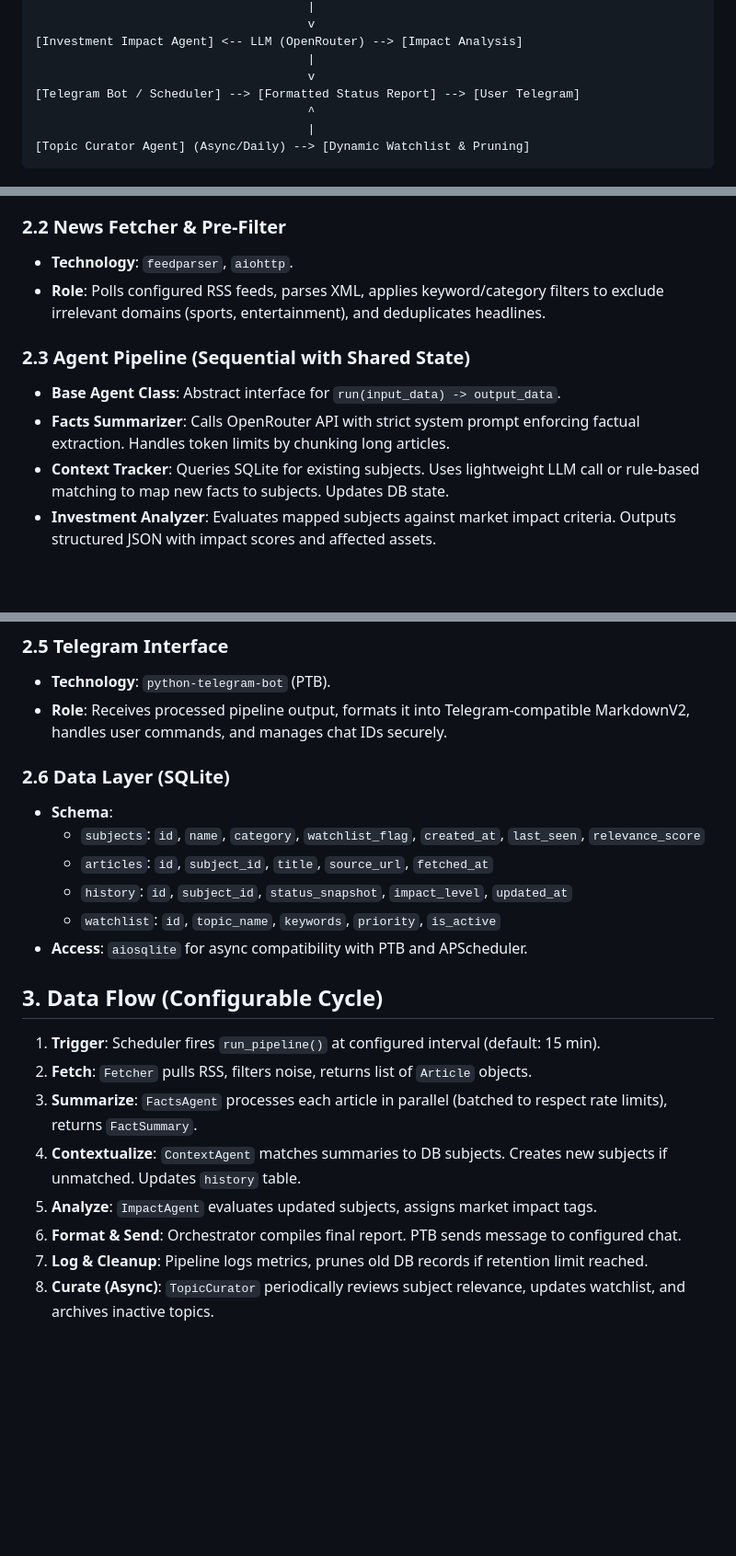
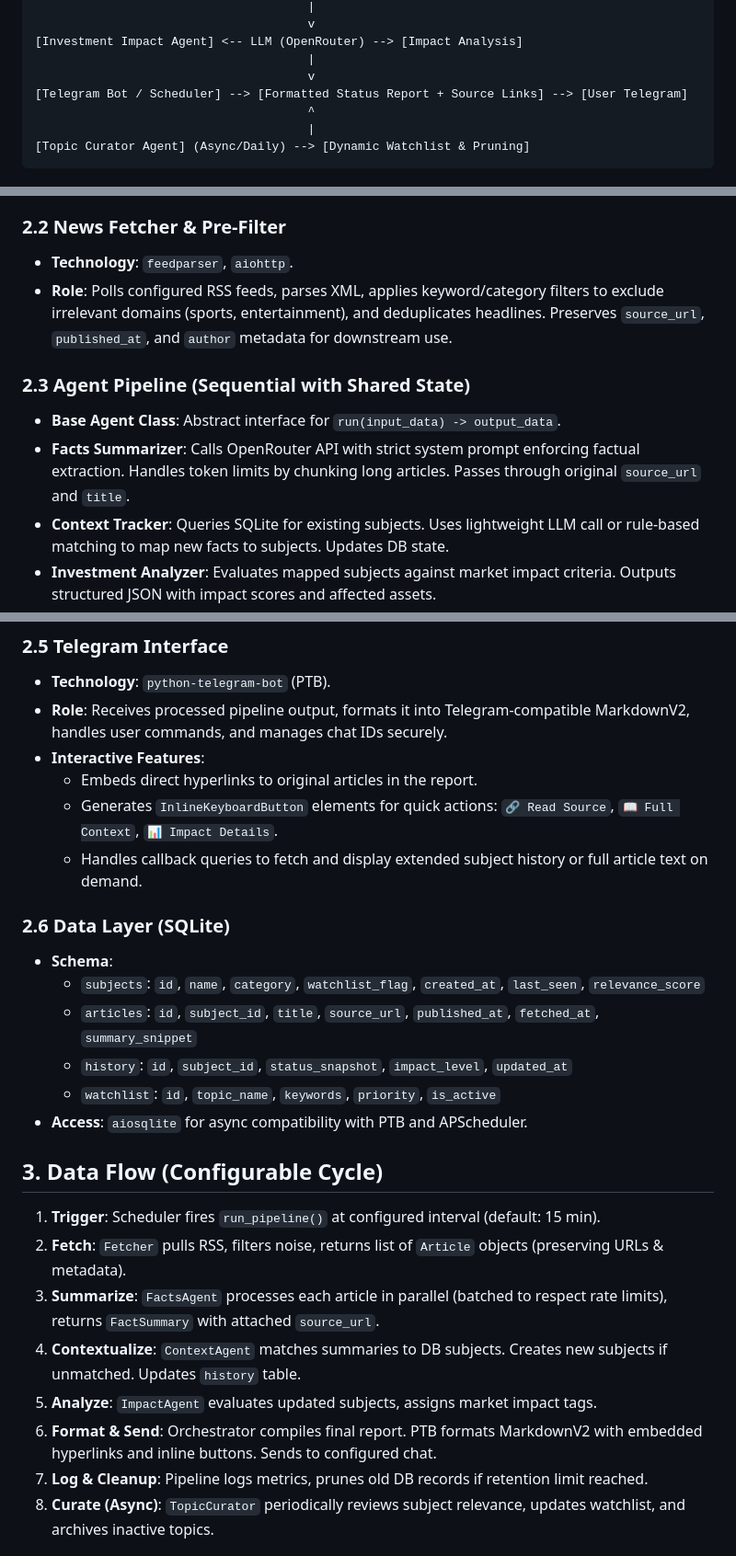
Before and after one commit to q-sertorius/news-aggregator, a Markdown page: ARCHITECTURE_AND_DESIGN.md, 3 parts joined by grey strips. Shown at 92% size. GitHub-like rendering; blank space fills up the shorter version.

```diff
--- a/ARCHITECTURE_AND_DESIGN.md
+++ b/ARCHITECTURE_AND_DESIGN.md
@@ -14,7 +14,7 @@
     [Investment Impact Agent] <-- LLM (OpenRouter) --> [Impact Analysis]
                                           |
                                           v
-    [Telegram Bot / Scheduler] --> [Formatted Status Report] --> [User Telegram]
+    [Telegram Bot / Scheduler] --> [Formatted Status Report + Source Links] --> [User Telegram]
                                           ^
                                           |
     [Topic Curator Agent] (Async/Daily) --> [Dynamic Watchlist & Pruning]
@@ -26,11 +26,11 @@
 
 ### 2.2 News Fetcher & Pre-Filter
 - **Technology**: `feedparser`, `aiohttp`.
-- **Role**: Polls configured RSS feeds, parses XML, applies keyword/category filters to exclude irrelevant domains (sports, entertainment), and deduplicates headlines.
+- **Role**: Polls configured RSS feeds, parses XML, applies keyword/category filters to exclude irrelevant domains (sports, entertainment), and deduplicates headlines. Preserves `source_url`, `published_at`, and `author` metadata for downstream use.
 
 ### 2.3 Agent Pipeline (Sequential with Shared State)
 - **Base Agent Class**: Abstract interface for `run(input_data) -> output_data`.
-- **Facts Summarizer**: Calls OpenRouter API with strict system prompt enforcing factual extraction. Handles token limits by chunking long articles.
+- **Facts Summarizer**: Calls OpenRouter API with strict system prompt enforcing factual extraction. Handles token limits by chunking long articles. Passes through original `source_url` and `title`.
 - **Context Tracker**: Queries SQLite for existing subjects. Uses lightweight LLM call or rule-based matching to map new facts to subjects. Updates DB state.
 - **Investment Analyzer**: Evaluates mapped subjects against market impact criteria. Outputs structured JSON with impact scores and affected assets.
 
@@ -41,22 +41,26 @@
 ### 2.5 Telegram Interface
 - **Technology**: `python-telegram-bot` (PTB).
 - **Role**: Receives processed pipeline output, formats it into Telegram-compatible MarkdownV2, handles user commands, and manages chat IDs securely.
+- **Interactive Features**:
+  - Embeds direct hyperlinks to original articles in the report.
+  - Generates `InlineKeyboardButton` elements for quick actions: `🔗 Read Source`, `📖 Full Context`, `📊 Impact Details`.
+  - Handles callback queries to fetch and display extended subject history or full article text on demand.
 
 ### 2.6 Data Layer (SQLite)
 - **Schema**:
   - `subjects`: `id`, `name`, `category`, `watchlist_flag`, `created_at`, `last_seen`, `relevance_score`
-  - `articles`: `id`, `subject_id`, `title`, `source_url`, `fetched_at`
+  - `articles`: `id`, `subject_id`, `title`, `source_url`, `published_at`, `fetched_at`, `summary_snippet`
   - `history`: `id`, `subject_id`, `status_snapshot`, `impact_level`, `updated_at`
   - `watchlist`: `id`, `topic_name`, `keywords`, `priority`, `is_active`
 - **Access**: `aiosqlite` for async compatibility with PTB and APScheduler.
 
 ## 3. Data Flow (Configurable Cycle)
 1. **Trigger**: Scheduler fires `run_pipeline()` at configured interval (default: 15 min).
-2. **Fetch**: `Fetcher` pulls RSS, filters noise, returns list of `Article` objects.
-3. **Summarize**: `FactsAgent` processes each article in parallel (batched to respect rate limits), returns `FactSummary`.
+2. **Fetch**: `Fetcher` pulls RSS, filters noise, returns list of `Article` objects (preserving URLs & metadata).
+3. **Summarize**: `FactsAgent` processes each article in parallel (batched to respect rate limits), returns `FactSummary` with attached `source_url`.
 4. **Contextualize**: `ContextAgent` matches summaries to DB subjects. Creates new subjects if unmatched. Updates `history` table.
 5. **Analyze**: `ImpactAgent` evaluates updated subjects, assigns market impact tags.
-6. **Format & Send**: Orchestrator compiles final report. PTB sends message to configured chat.
+6. **Format & Send**: Orchestrator compiles final report. PTB formats MarkdownV2 with embedded hyperlinks and inline buttons. Sends to configured chat.
 7. **Log & Cleanup**: Pipeline logs metrics, prunes old DB records if retention limit reached.
 8. **Curate (Async)**: `TopicCurator` periodically reviews subject relevance, updates watchlist, and archives inactive topics.
 
```
Also changed, not shown: FUNCTIONAL_REQUIREMENTS.md (+8 -2 lines).
